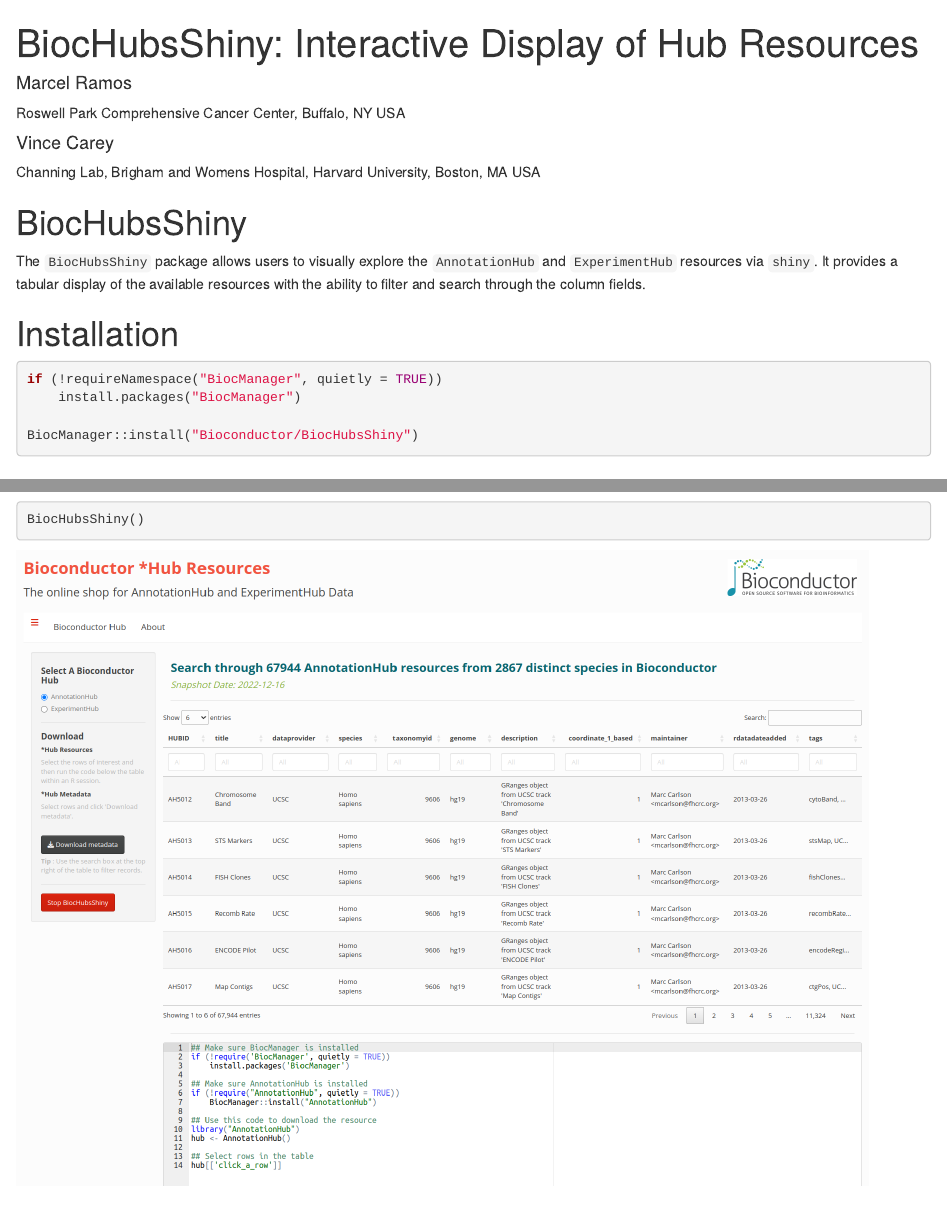
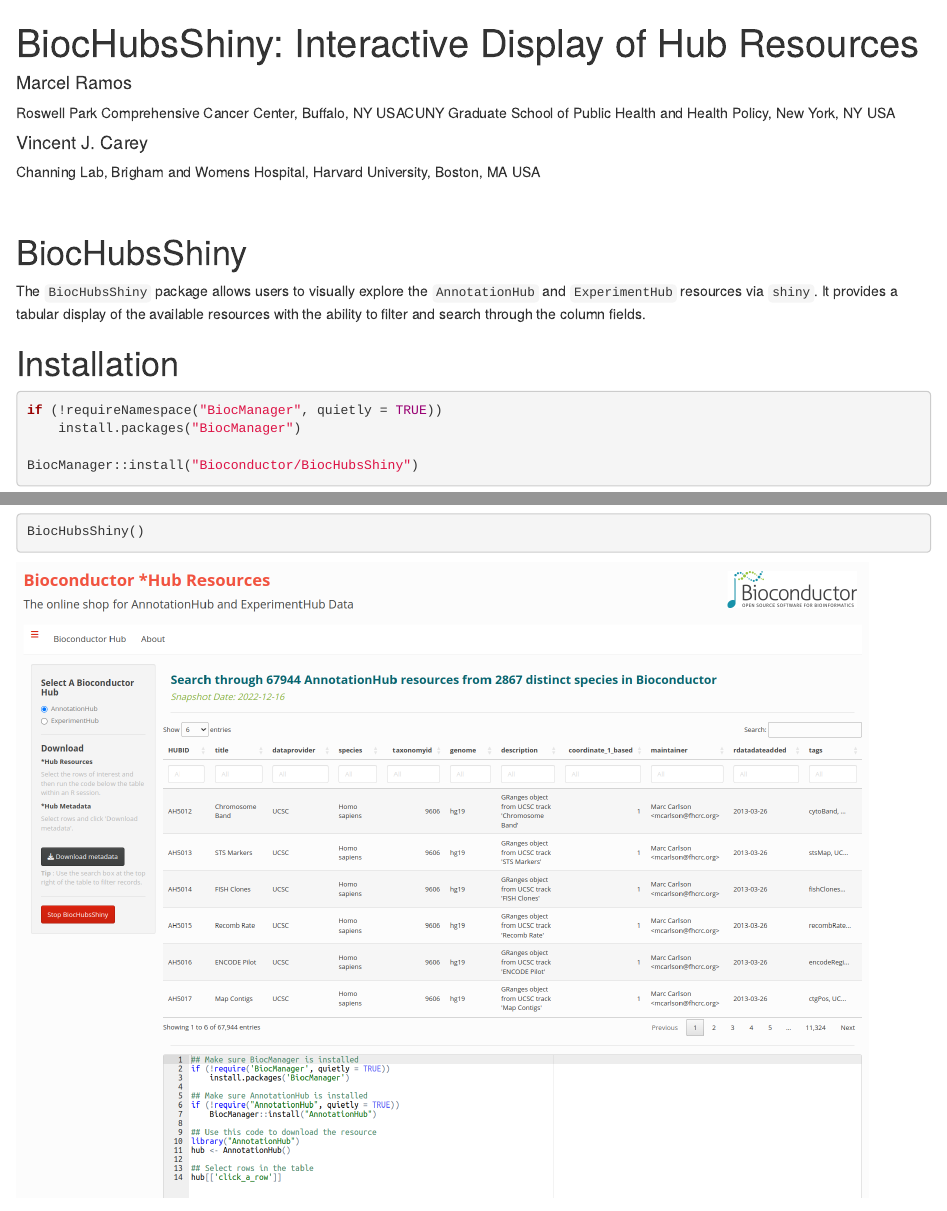
Before and after one commit to LiNk-NY/BiocHubsShiny, an R Markdown document (vignettes/BiocHubsShiny.Rmd): the page in a window 1100 px wide, from its top, and a second part further down, joined at a grey line. Rendered offline with R 4.5, knitr and Pandoc, with nearby package versions; drawn as R Markdown's standard HTML page in place of the format the file asks for.

Commit message:
formatting updates

```diff
--- a/vignettes/BiocHubsShiny.Rmd
+++ b/vignettes/BiocHubsShiny.Rmd
@@ -2,9 +2,14 @@
 title: "BiocHubsShiny: Interactive Display of Hub Resources"
 author:
 - name: Marcel Ramos
-  affiliation: Roswell Park Comprehensive Cancer Center, Buffalo, NY USA
-- name: Vince Carey
-  affiliation: Channing Lab, Brigham and Womens Hospital, Harvard University, Boston, MA USA
+  affiliation: [
+    "Roswell Park Comprehensive Cancer Center, Buffalo, NY USA",
+    "CUNY Graduate School of Public Health and Health Policy, New York, NY USA"
+  ]
+- name: Vincent J. Carey
+  affiliation: >
+    Channing Lab, Brigham and Womens Hospital,
+    Harvard University, Boston, MA USA
 package: BiocHubsShiny
 output:
   BiocStyle::html_document:
```
Also changed, not shown: R/BiocHubsShiny.R (+22 -11 lines), 1 other file.
